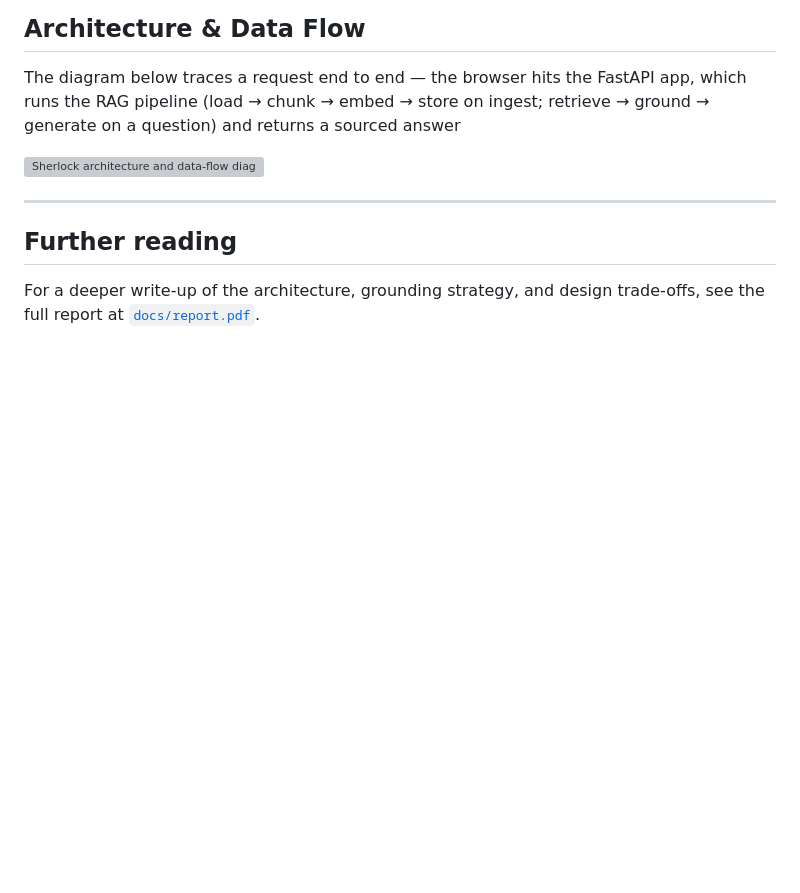
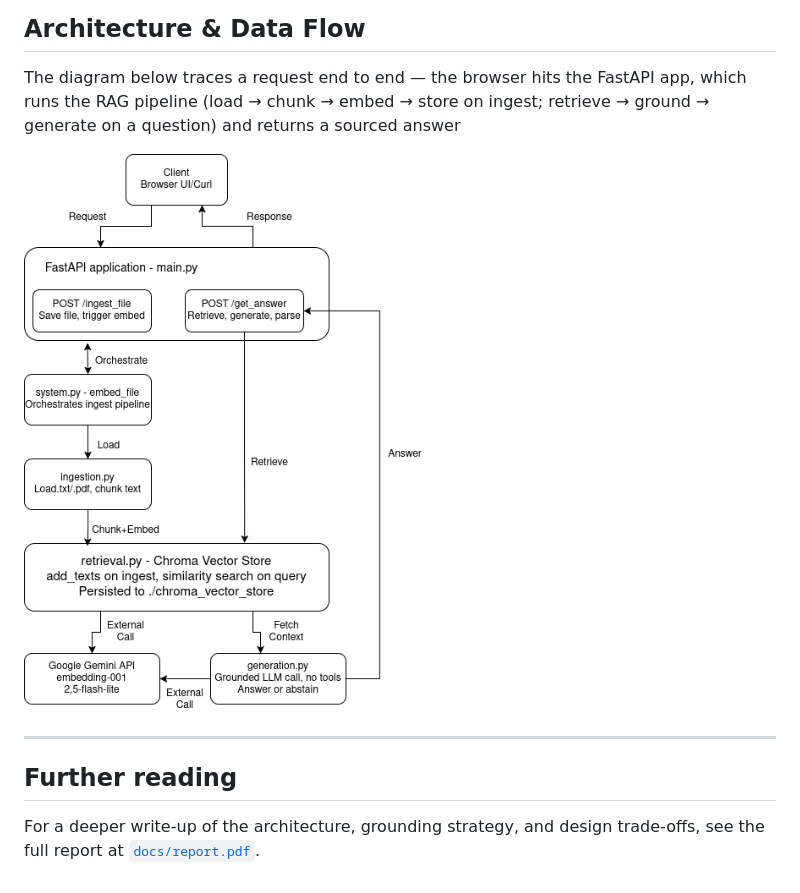
Before and after one commit to youni20/sherlock, a Markdown page: README.md, the part around the change. GitHub-like rendering; pictures changed too: docs/architecture_diagram.png (added); blank space fills up the shorter version; grey boxes are pictures that could not be loaded.

Commit message:
chore: added diagram back to readme

```diff
--- a/README.md
+++ b/README.md
@@ -136,7 +136,7 @@ The diagram below traces a request end to end — the browser hits the FastAPI a
 which runs the RAG pipeline (load → chunk → embed → store on ingest; retrieve →
 ground → generate on a question) and returns a sourced answer
 
-![Sherlock architecture and data-flow diagram](docs/diagrams/architecture_diagrams/white_architecture_diagram.png)
+![Sherlock architecture and data-flow diagram](docs/architecture_diagram.png)
 
 ---
 
```
